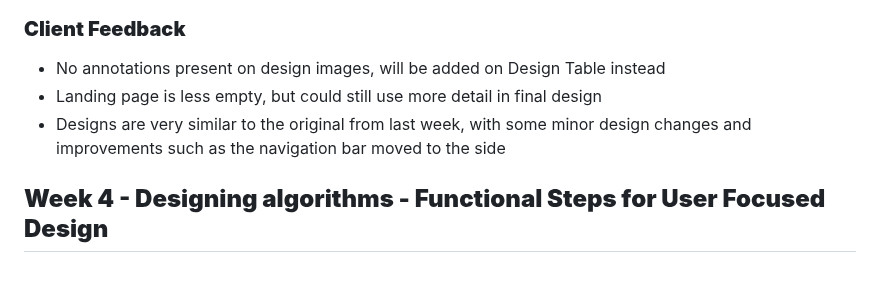
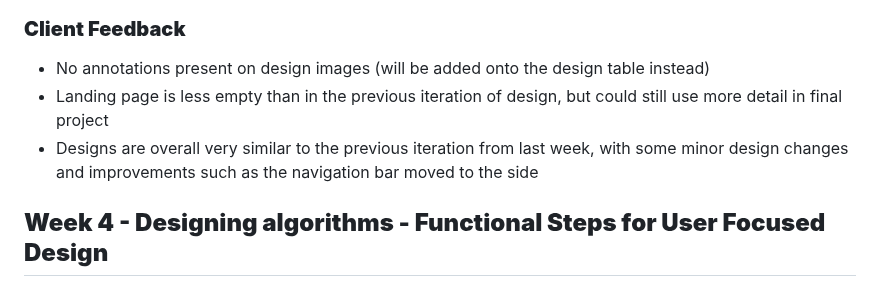
Before and after one commit to campersonguy/CPT-AT-3, a Markdown page: README.md, the part around one of its changes. GitHub-like rendering.

```diff
--- a/README.md
+++ b/README.md
@@ -89,9 +94,9 @@ I will use the design created on Figma last year as a template for a new design
 
 ### **Client Feedback**
 
-- No annotations present on design images, will be added on Design Table instead
-- Landing page is less empty, but could still use more detail in final design
-- Designs are very similar to the original from last week, with some minor design changes and improvements such as the navigation bar moved to the side
+- No annotations present on design images (will be added onto the design table instead)
+- Landing page is less empty than in the previous iteration of design, but could still use more detail in final project
+- Designs are overall very similar to the previous iteration from last week, with some minor design changes and improvements such as the navigation bar moved to the side
 
 
 ## **Week 4 - Designing algorithms - Functional Steps for User Focused Design**
```
Also changed, not shown: other parts of README.md (+12 -7 lines).
